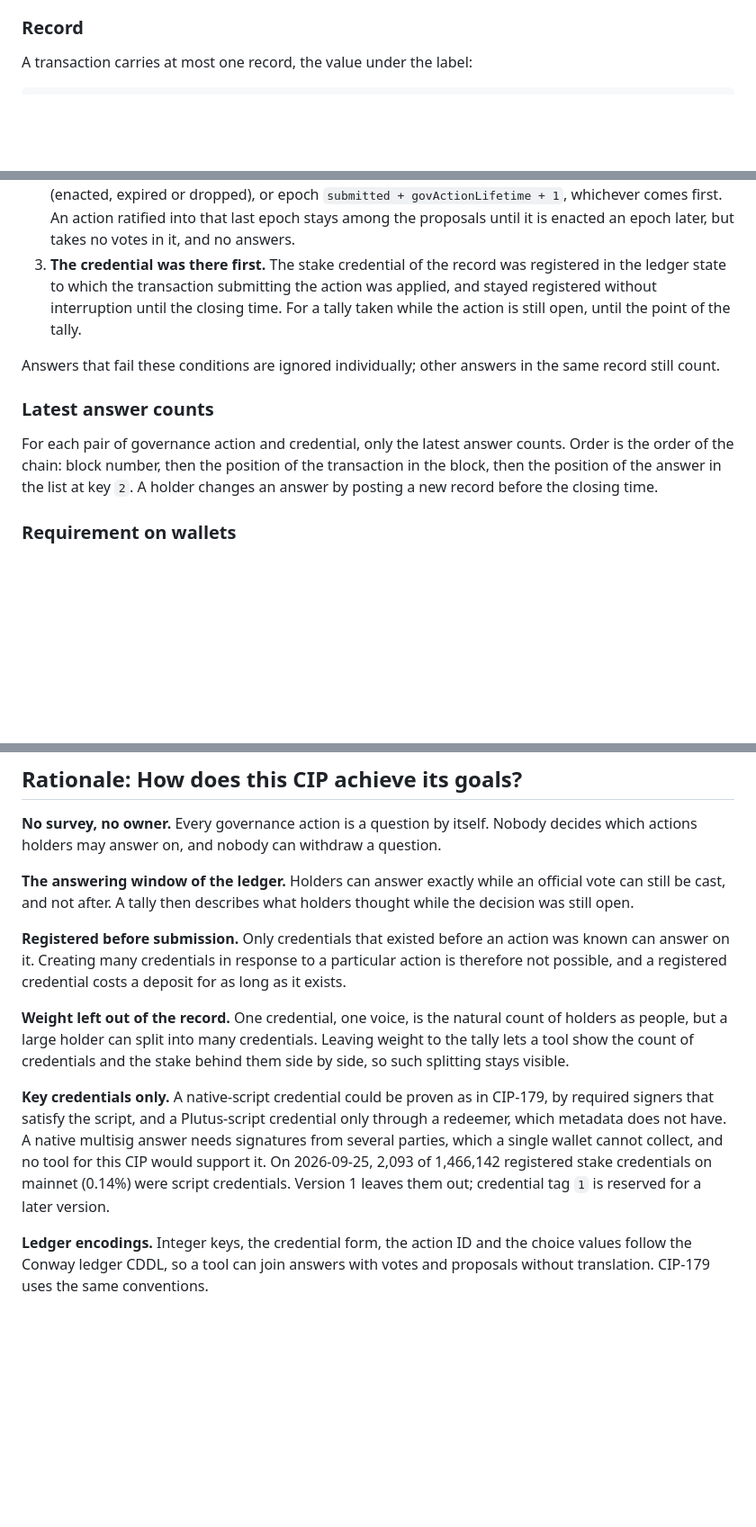
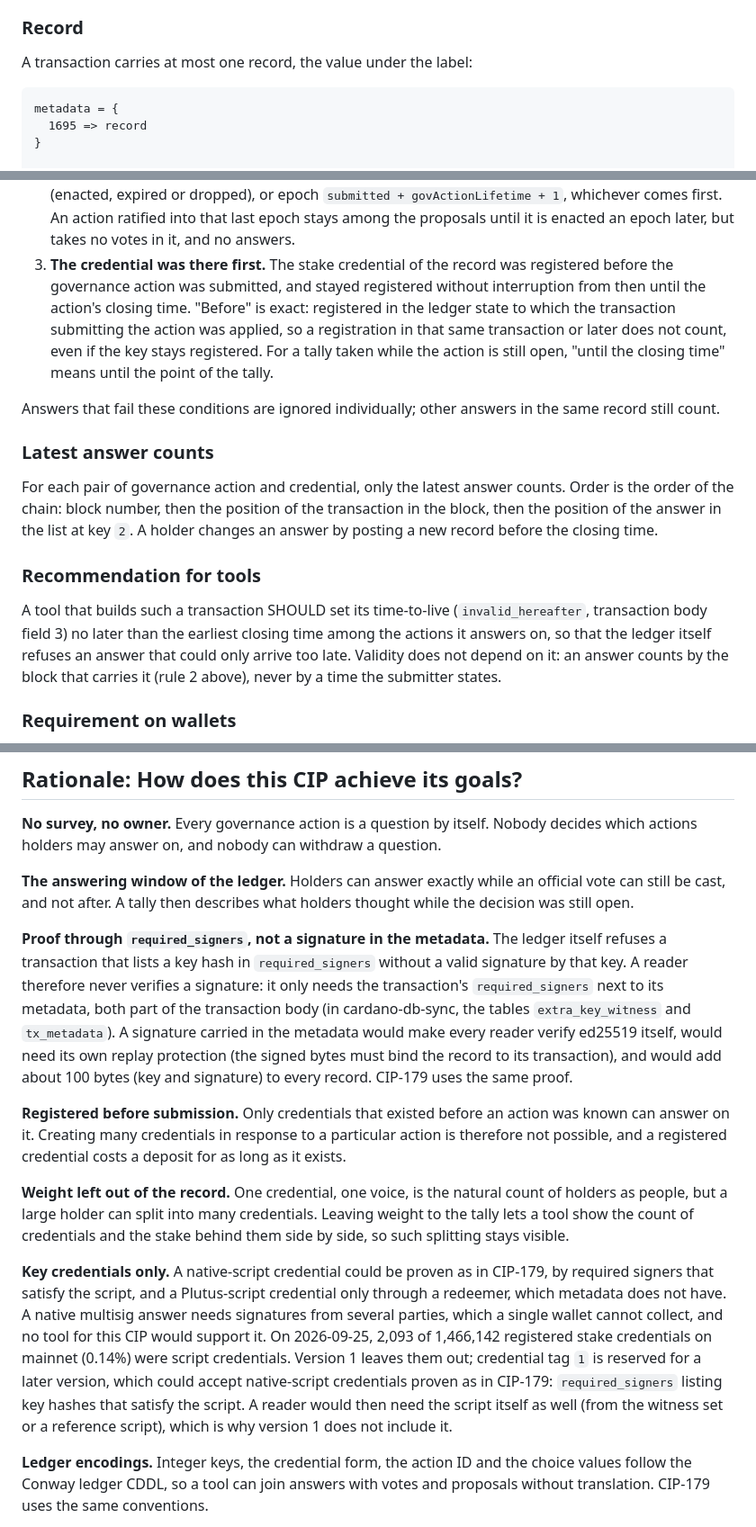
Before and after one commit to GS1973/voice-of-ada-holders, a Markdown page: cip/README.md, 3 parts joined by grey strips. Shown at 90% size. GitHub-like rendering; blank space fills up the shorter version.

Commit message:
The Voice of ADA Holders, 2026-09-25

````diff
--- a/cip/README.md
+++ b/cip/README.md
@@ -56,6 +56,10 @@ neither registered nor used on mainnet.
 A transaction carries at most one record, the value under the label:
 
 ```cddl
+metadata = {
+  1695 => record
+}
+
 record = {
   0 => 1,                       ; format version
   1 => credential,              ; the answering stake credential
@@ -137,10 +141,13 @@ An answer in a valid record counts only if all of the following hold:
    ratified into that last epoch stays among the proposals until it is enacted
    an epoch later, but takes no votes in it, and no answers.
 3. **The credential was there first.** The stake credential of the record was
-   registered in the ledger state to which the transaction submitting the
-   action was applied, and stayed registered without interruption until the
-   closing time. For a tally taken while the action is still open, until the
-   point of the tally.
+   registered before the governance action was submitted, and stayed
+   registered without interruption from then until the action's closing time.
+   "Before" is exact: registered in the ledger state to which the transaction
+   submitting the action was applied, so a registration in that same
+   transaction or later does not count, even if the key stays registered. For
+   a tally taken while the action is still open, "until the closing time"
+   means until the point of the tally.
 
 Answers that fail these conditions are ignored individually; other answers in
 the same record still count.
@@ -151,6 +158,15 @@ For each pair of governance action and credential, only the latest answer
 counts. Order is the order of the chain: block number, then the position of the
 transaction in the block, then the position of the answer in the list at key `2`. A holder
 changes an answer by posting a new record before the closing time.
+
+### Recommendation for tools
+
+A tool that builds such a transaction SHOULD set its time-to-live
+(`invalid_hereafter`, transaction body field 3) no later than the earliest
+closing time among the actions it answers on, so that the ledger itself
+refuses an answer that could only arrive too late. Validity does not depend on
+it: an answer counts by the block that carries it (rule 2 above), never by a
+time the submitter states.
 
 ### Requirement on wallets
 
@@ -175,6 +191,16 @@ question.
 official vote can still be cast, and not after. A tally then describes what
 holders thought while the decision was still open.
 
+**Proof through `required_signers`, not a signature in the metadata.** The
+ledger itself refuses a transaction that lists a key hash in `required_signers`
+without a valid signature by that key. A reader therefore never verifies a
+signature: it only needs the transaction's `required_signers` next to its
+metadata, both part of the transaction body (in cardano-db-sync, the tables
+`extra_key_witness` and `tx_metadata`). A signature carried in the metadata
+would make every reader verify ed25519 itself, would need its own replay
+protection (the signed bytes must bind the record to its transaction), and
+would add about 100 bytes (key and signature) to every record. CIP-179 uses the same proof.
+
 **Registered before submission.** Only credentials that existed before an action
 was known can answer on it. Creating many credentials in response to a
 particular action is therefore not possible, and a registered credential costs
@@ -192,7 +218,10 @@ multisig answer needs signatures from several parties, which a single wallet
 cannot collect, and no tool for this CIP would support it. On 2026-09-25,
 2,093 of 1,466,142 registered stake credentials on mainnet (0.14%) were script
 credentials. Version 1 leaves them out; credential tag `1` is reserved for a
-later version.
+later version, which could accept native-script credentials proven as in
+CIP-179: `required_signers` listing key hashes that satisfy the script. A reader
+would then need the script itself as well (from the witness set or a reference
+script), which is why version 1 does not include it.
 
 **Ledger encodings.** Integer keys, the credential form, the action ID and the
 choice values follow the Conway ledger CDDL, so a tool can join answers with
````
Also changed, not shown: other parts of cip/README.md (+10 -1 lines).
